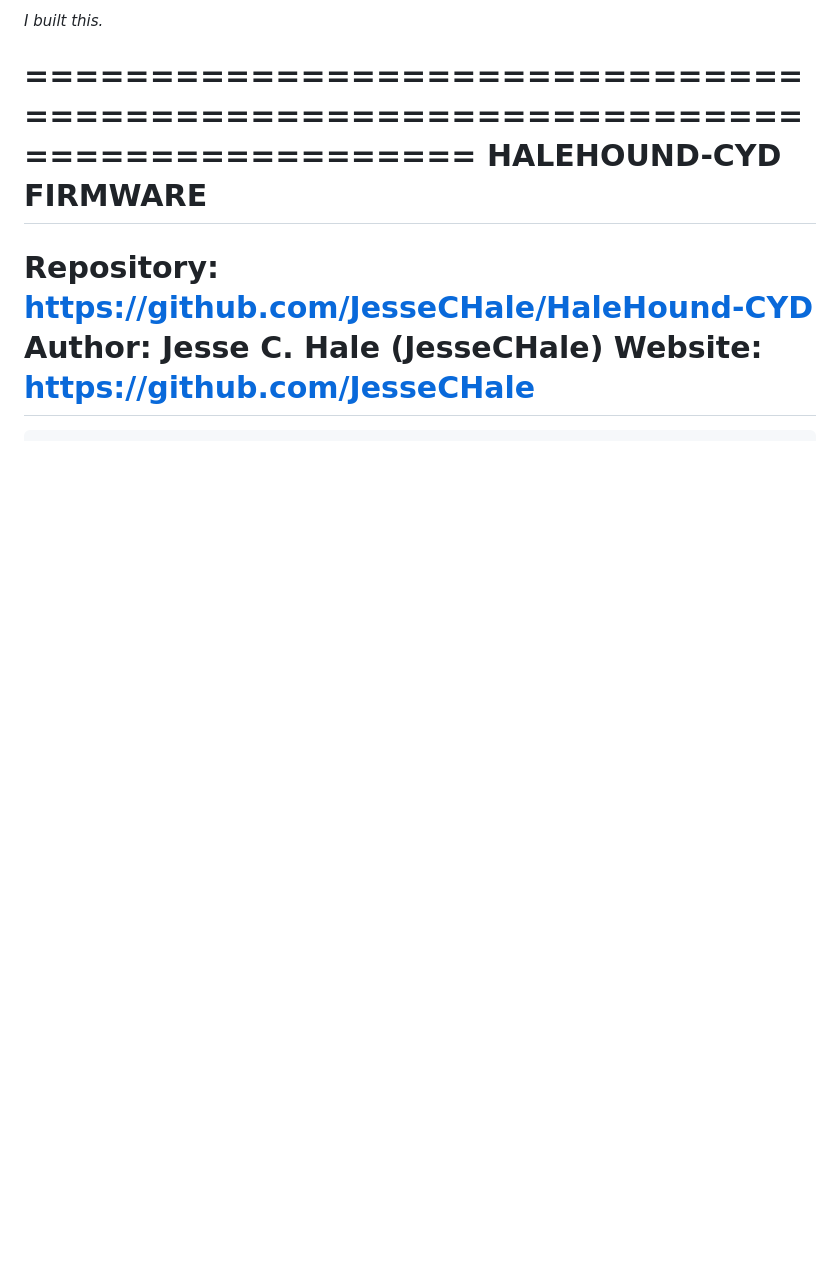
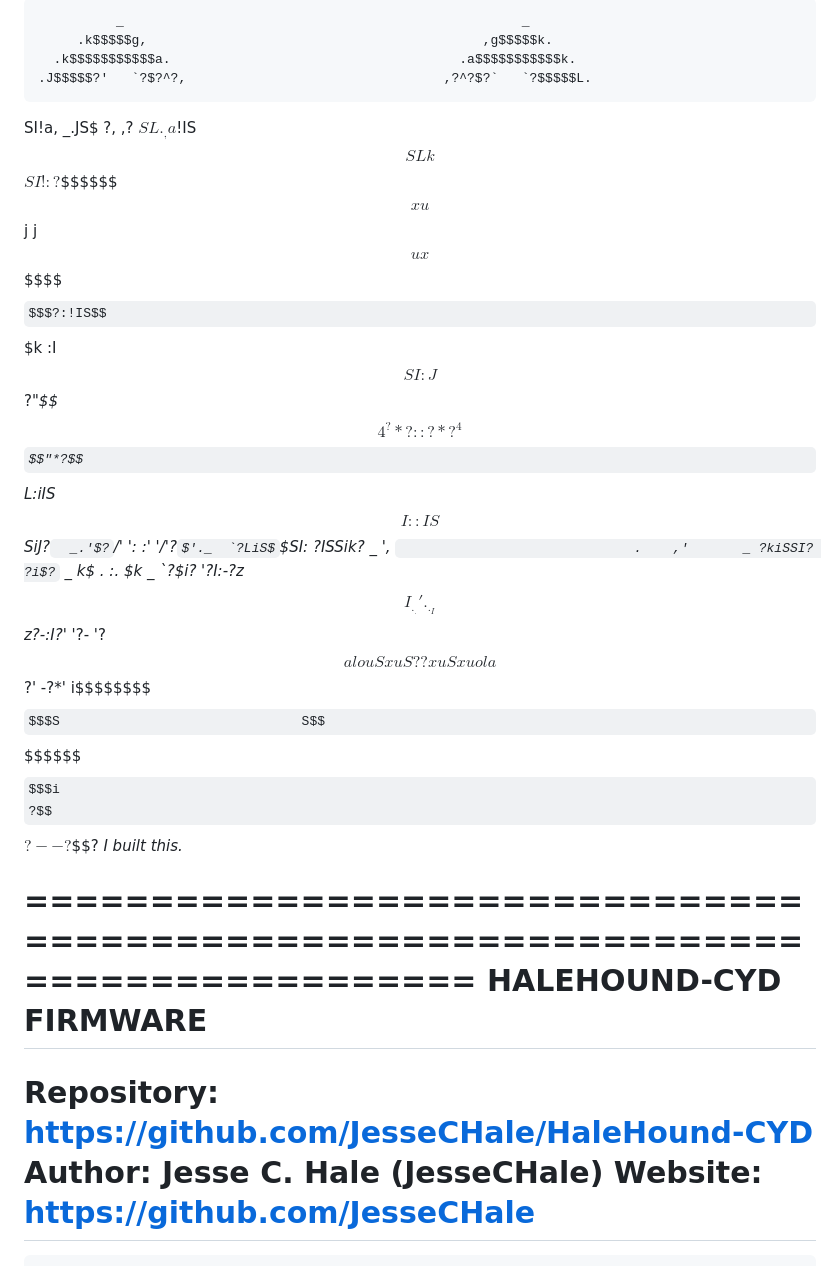
Before and after one commit to MARAWDA/evaware, a Markdown page: README.md, the part around the change. Drawn GitHub-style; some formulas as TeX source; blank space fills up the shorter version.

Commit message:
Enhance README with ASCII art and personal note
Added ASCII art and a personal note to the README.

```diff
--- a/README.md
+++ b/README.md
@@ -1,5 +1,18 @@
-
-*I built this.*
+              _                                                   _
+         .k$$$$$g,                                           ,g$$$$$k.
+      .k$$$$$$$$$$$a.                                     .a$$$$$$$$$$$k.
+    .J$$$$$?'   `?$?^?,                                 ,?^?$?`   `?$$$$$L.
+   JS$$SI!a,  _.JS$   ?,                               ,?   $SL._  ,a$!IS$$SL
+  k$$$SI!:?$$$$$$$$$xu$$j                              j$$ux$$$$$$$$$?:!IS$$$k
+ :I$$SI:J$$?*"$$$$4^?*?:                               :?*?^4$$$$"*?$$L:iIS$$I:
+ :IS$$SiJ?`  _.'$?`/'   ':                           :'    '/'?$'._  `?LiS$$SI:
+  ?ISSik? _        ',    `                              .    ,'       _ ?kiSSI?
+    ?i$?` _   k$        .                               :.        $k   _ `?$i?
+      '?I:-?z$$I   _._.'                                  ._._   I$$z?-:I?'
+     '*?- '?$$a louSxuS?                               ?xuSxuol a$$?' -?*'
+           i$$$$$$$$$$$S                               S$$$$$$$$$$$i
+              ?$$$?-                                       -?$$$?
+                              *I built this.*
 
 ================================================================================
                HALEHOUND-CYD FIRMWARE
```
